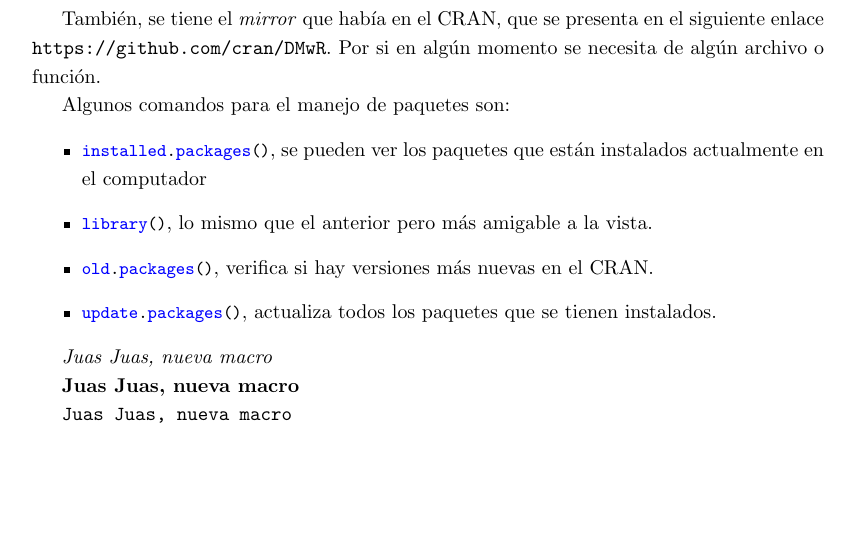
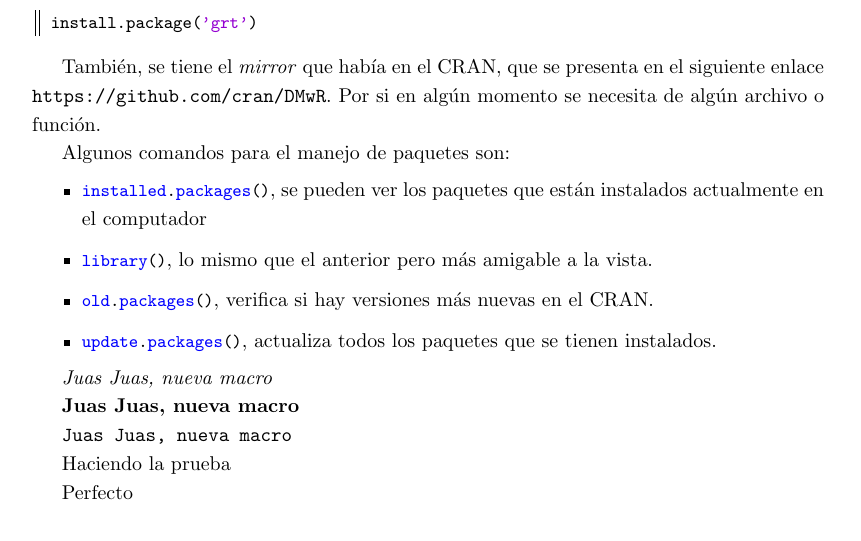
Before and after one commit to TheLudway/ML, a LaTeX document (MINERÍA DE DATOS/Data Mining With R: Learning with Case Studies/Apuntes Libro/Apuntes libro.tex): part of page 3 of 3, cut at the place of the change, the shorter picture padded with empty space. Compiled offline with pdfLaTeX.

Commit message:
Prueba 2

```diff
--- a/MINERÍA DE DATOS/Data Mining With R: Learning with Case Studies/Apuntes Libro/Apuntes libro.tex
+++ b/MINERÍA DE DATOS/Data Mining With R: Learning with Case Studies/Apuntes Libro/Apuntes libro.tex
@@ -208,5 +208,8 @@ Algunos comandos para el manejo de paquetes son:
 
 \texttt{Juas Juas, nueva macro}
 
+Haciendo la prueba
+
+Perfecto
 
 \end{document}
```
